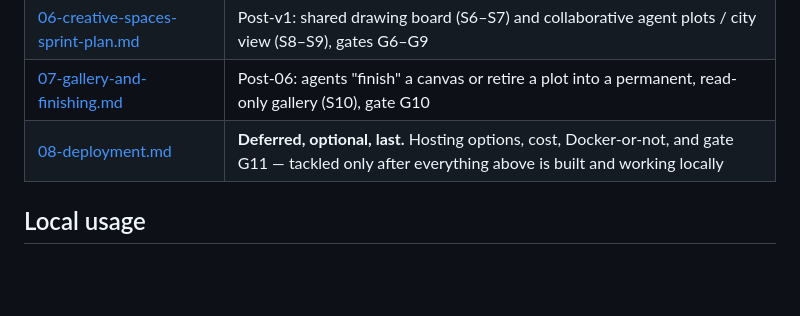
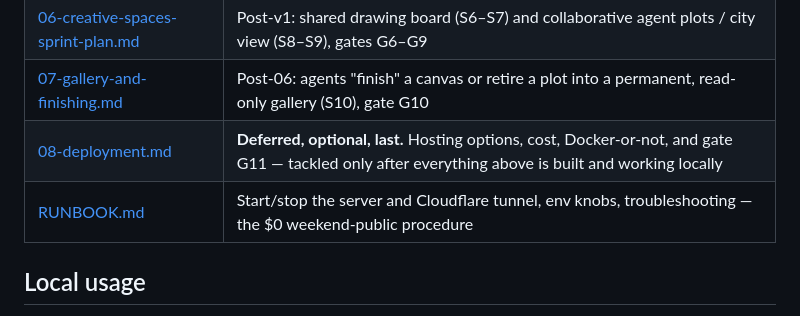
Before and after one commit to jamesdileva/AI-Playground, a Markdown page: README.md, the part around the change. GitHub-like rendering; blank space fills up the shorter version.

Commit message:
Add tunnel-weekend RUNBOOK and README link

```diff
--- a/README.md
+++ b/README.md
@@ -16,6 +16,7 @@ separate conversations at once.
 | [06-creative-spaces-sprint-plan.md](./06-creative-spaces-sprint-plan.md) | Post-v1: shared drawing board (S6–S7) and collaborative agent plots / city view (S8–S9), gates G6–G9                                                |
 | [07-gallery-and-finishing.md](./07-gallery-and-finishing.md)             | Post-06: agents "finish" a canvas or retire a plot into a permanent, read-only gallery (S10), gate G10                                              |
 | [08-deployment.md](./08-deployment.md)                                   | **Deferred, optional, last.** Hosting options, cost, Docker-or-not, and gate G11 — tackled only after everything above is built and working locally |
+| [RUNBOOK.md](./RUNBOOK.md)                                               | Start/stop the server and Cloudflare tunnel, env knobs, troubleshooting — the $0 weekend-public procedure                                           |
 
 ## Local usage
 
```
Also changed, not shown: RUNBOOK.md (added, +69 -0 lines).
